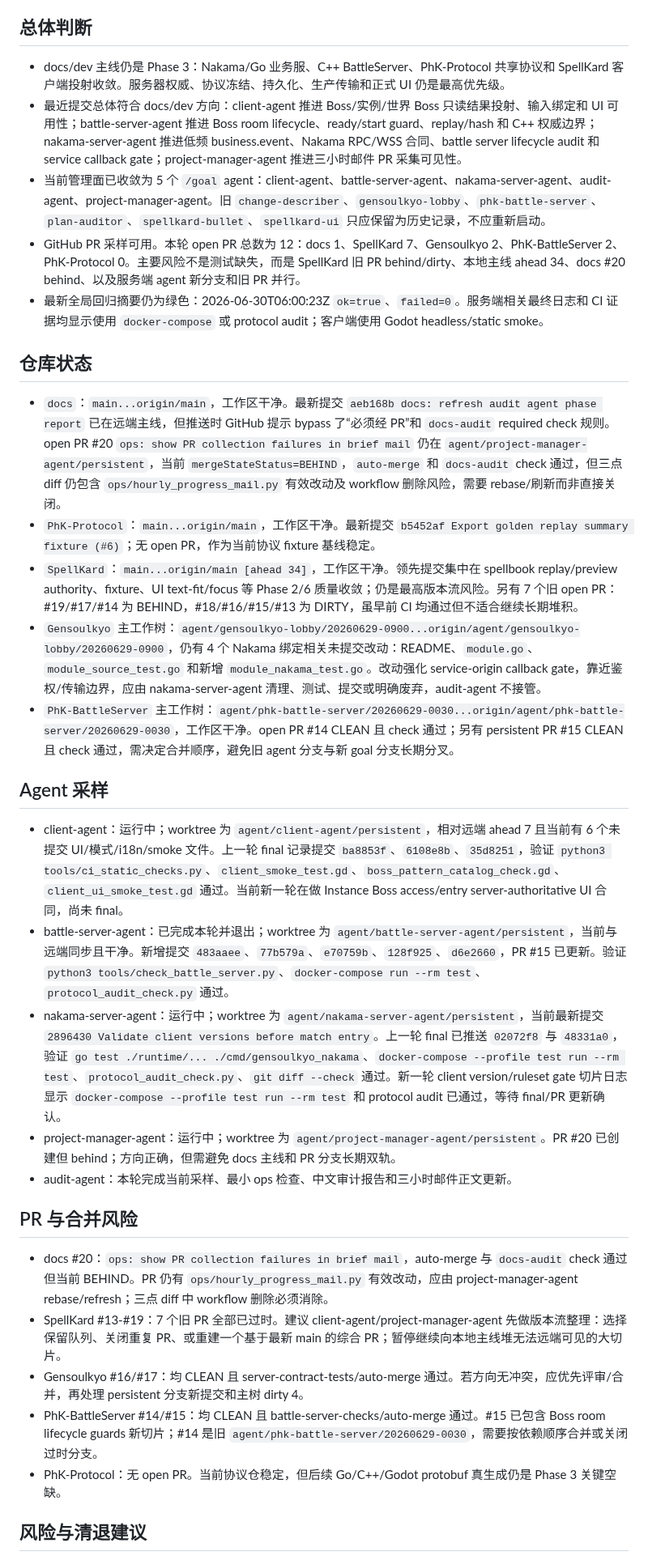
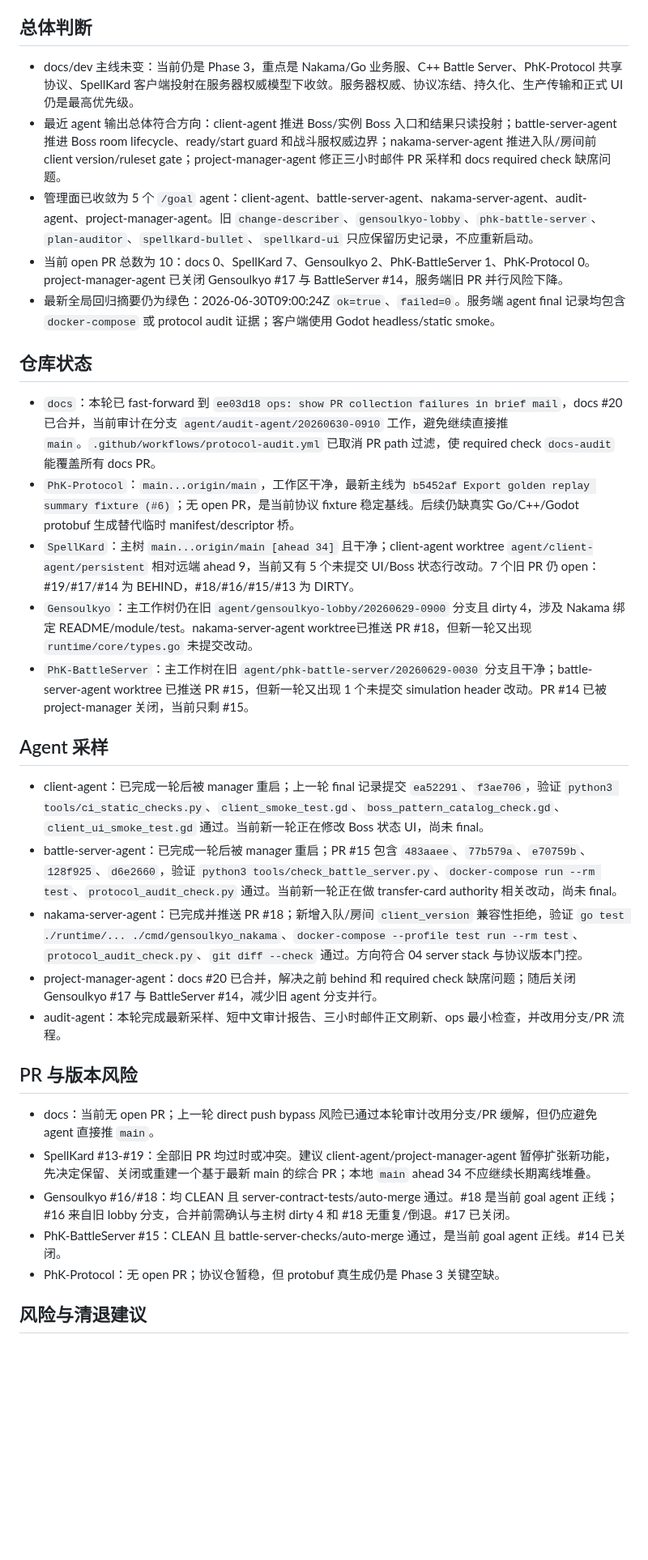
Before and after one commit to Phantasm-Klash/docs, a Markdown page: dev/audits/2026-06-30-audit-agent-phase-report.md, the part around one of its changes. Shown at 81% size. GitHub-like rendering; blank space fills up the shorter version.

Commit message:
docs: refresh audit agent phase report

```diff
--- a/dev/audits/2026-06-30-audit-agent-phase-report.md
+++ b/dev/audits/2026-06-30-audit-agent-phase-report.md
@@ -4,35 +4,35 @@
 
 ## 总体判断
 
-- docs/dev 主线仍是 Phase 3：Nakama/Go 业务服、C++ BattleServer、PhK-Protocol 共享协议和 SpellKard 客户端投射收敛。服务器权威、协议冻结、持久化、生产传输和正式 UI 仍是最高优先级。
-- 最近提交总体符合 docs/dev 方向：client-agent 推进 Boss/实例/世界 Boss 只读结果投射、输入绑定和 UI 可用性；battle-server-agent 推进 Boss room lifecycle、ready/start guard、replay/hash 和 C++ 权威边界；nakama-server-agent 推进低频 business.event、Nakama RPC/WSS 合同、battle server lifecycle audit 和 service callback gate；project-manager-agent 推进三小时邮件 PR 采集可见性。
-- 当前管理面已收敛为 5 个 `/goal` agent：client-agent、battle-server-agent、nakama-server-agent、audit-agent、project-manager-agent。旧 `change-describer`、`gensoulkyo-lobby`、`phk-battle-server`、`plan-auditor`、`spellkard-bullet`、`spellkard-ui` 只应保留为历史记录，不应重新启动。
-- GitHub PR 采样可用。本轮 open PR 总数为 12：docs 1、SpellKard 7、Gensoulkyo 2、PhK-BattleServer 2、PhK-Protocol 0。主要风险不是测试缺失，而是 SpellKard 旧 PR behind/dirty、本地主线 ahead 34、docs #20 behind、以及服务端 agent 新分支和旧 PR 并行。
-- 最新全局回归摘要仍为绿色：2026-06-30T06:00:23Z `ok=true`、`failed=0`。服务端相关最终日志和 CI 证据均显示使用 `docker-compose` 或 protocol audit；客户端使用 Godot headless/static smoke。
+- docs/dev 主线未变：当前仍是 Phase 3，重点是 Nakama/Go 业务服、C++ Battle Server、PhK-Protocol 共享协议、SpellKard 客户端投射在服务器权威模型下收敛。服务器权威、协议冻结、持久化、生产传输和正式 UI 仍是最高优先级。
+- 最近 agent 输出总体符合方向：client-agent 推进 Boss/实例 Boss 入口和结果只读投射；battle-server-agent 推进 Boss room lifecycle、ready/start guard 和战斗服权威边界；nakama-server-agent 推进入队/房间前 client version/ruleset gate；project-manager-agent 修正三小时邮件 PR 采样和 docs required check 缺席问题。
+- 管理面已收敛为 5 个 `/goal` agent：client-agent、battle-server-agent、nakama-server-agent、audit-agent、project-manager-agent。旧 `change-describer`、`gensoulkyo-lobby`、`phk-battle-server`、`plan-auditor`、`spellkard-bullet`、`spellkard-ui` 只应保留历史记录，不应重新启动。
+- 当前 open PR 总数为 10：docs 0、SpellKard 7、Gensoulkyo 2、PhK-BattleServer 1、PhK-Protocol 0。project-manager-agent 已关闭 Gensoulkyo #17 与 BattleServer #14，服务端旧 PR 并行风险下降。
+- 最新全局回归摘要仍为绿色：2026-06-30T09:00:24Z `ok=true`、`failed=0`。服务端 agent final 记录均包含 `docker-compose` 或 protocol audit 证据；客户端使用 Godot headless/static smoke。
 
 ## 仓库状态
 
-- `docs`：`main...origin/main`，工作区干净。最新提交 `aeb168b docs: refresh audit agent phase report` 已在远端主线，但推送时 GitHub 提示 bypass 了“必须经 PR”和 `docs-audit` required check 规则。open PR #20 `ops: show PR collection failures in brief mail` 仍在 `agent/project-manager-agent/persistent`，当前 `mergeStateStatus=BEHIND`，`auto-merge` 和 `docs-audit` check 通过，但三点 diff 仍包含 `ops/hourly_progress_mail.py` 有效改动及 workflow 删除风险，需要 rebase/刷新而非直接关闭。
-- `PhK-Protocol`：`main...origin/main`，工作区干净。最新提交 `b5452af Export golden replay summary fixture (#6)`；无 open PR，作为当前协议 fixture 基线稳定。
-- `SpellKard`：`main...origin/main [ahead 34]`，工作区干净。领先提交集中在 spellbook replay/preview authority、fixture、UI text-fit/focus 等 Phase 2/6 质量收敛；仍是最高版本流风险。另有 7 个旧 open PR：#19/#17/#14 为 BEHIND，#18/#16/#15/#13 为 DIRTY，虽早前 CI 均通过但不适合继续长期堆积。
-- `Gensoulkyo` 主工作树：`agent/gensoulkyo-lobby/20260629-0900...origin/agent/gensoulkyo-lobby/20260629-0900`，仍有 4 个 Nakama 绑定相关未提交改动：README、`module.go`、`module_source_test.go` 和新增 `module_nakama_test.go`。改动强化 service-origin callback gate，靠近鉴权/传输边界，应由 nakama-server-agent 清理、测试、提交或明确废弃，audit-agent 不接管。
-- `PhK-BattleServer` 主工作树：`agent/phk-battle-server/20260629-0030...origin/agent/phk-battle-server/20260629-0030`，工作区干净。open PR #14 CLEAN 且 check 通过；另有 persistent PR #15 CLEAN 且 check 通过，需决定合并顺序，避免旧 agent 分支与新 goal 分支长期分叉。
+- `docs`：本轮已 fast-forward 到 `ee03d18 ops: show PR collection failures in brief mail`，docs #20 已合并，当前审计在分支 `agent/audit-agent/20260630-0910` 工作，避免继续直接推 `main`。`.github/workflows/protocol-audit.yml` 已取消 PR path 过滤，使 required check `docs-audit` 能覆盖所有 docs PR。
+- `PhK-Protocol`：`main...origin/main`，工作区干净，最新主线为 `b5452af Export golden replay summary fixture (#6)`；无 open PR，是当前协议 fixture 稳定基线。后续仍缺真实 Go/C++/Godot protobuf 生成替代临时 manifest/descriptor 桥。
+- `SpellKard`：主树 `main...origin/main [ahead 34]` 且干净；client-agent worktree `agent/client-agent/persistent` 相对远端 ahead 9，当前又有 5 个未提交 UI/Boss 状态行改动。7 个旧 PR 仍 open：#19/#17/#14 为 BEHIND，#18/#16/#15/#13 为 DIRTY。
+- `Gensoulkyo`：主工作树仍在旧 `agent/gensoulkyo-lobby/20260629-0900` 分支且 dirty 4，涉及 Nakama 绑定 README/module/test。nakama-server-agent worktree已推送 PR #18，但新一轮又出现 `runtime/core/types.go` 未提交改动。
+- `PhK-BattleServer`：主工作树在旧 `agent/phk-battle-server/20260629-0030` 分支且干净；battle-server-agent worktree 已推送 PR #15，但新一轮又出现 1 个未提交 simulation header 改动。PR #14 已被 project-manager 关闭，当前只剩 #15。
 
 ## Agent 采样
 
-- client-agent：运行中；worktree 为 `agent/client-agent/persistent`，相对远端 ahead 7 且当前有 6 个未提交 UI/模式/i18n/smoke 文件。上一轮 final 记录提交 `ba8853f`、`6108e8b`、`35d8251`，验证 `python3 tools/ci_static_checks.py`、`client_smoke_test.gd`、`boss_pattern_catalog_check.gd`、`client_ui_smoke_test.gd` 通过。当前新一轮在做 Instance Boss access/entry server-authoritative UI 合同，尚未 final。
-- battle-server-agent：已完成本轮并退出；worktree 为 `agent/battle-server-agent/persistent`，当前与远端同步且干净。新增提交 `483aaee`、`77b579a`、`e70759b`、`128f925`、`d6e2660`，PR #15 已更新。验证 `python3 tools/check_battle_server.py`、`docker-compose run --rm test`、`protocol_audit_check.py` 通过。
-- nakama-server-agent：运行中；worktree 为 `agent/nakama-server-agent/persistent`，当前最新提交 `2896430 Validate client versions before match entry`。上一轮 final 已推送 `02072f8` 与 `48331a0`，验证 `go test ./runtime/... ./cmd/gensoulkyo_nakama`、`docker-compose --profile test run --rm test`、`protocol_audit_check.py`、`git diff --check` 通过。新一轮 client version/ruleset gate 切片日志显示 `docker-compose --profile test run --rm test` 和 protocol audit 已通过，等待 final/PR 更新确认。
-- project-manager-agent：运行中；worktree 为 `agent/project-manager-agent/persistent`。PR #20 已创建但 behind；方向正确，但需避免 docs 主线和 PR 分支长期双轨。
-- audit-agent：本轮完成当前采样、最小 ops 检查、中文审计报告和三小时邮件正文更新。
+- client-agent：已完成一轮后被 manager 重启；上一轮 final 记录提交 `ea52291`、`f3ae706`，验证 `python3 tools/ci_static_checks.py`、`client_smoke_test.gd`、`boss_pattern_catalog_check.gd`、`client_ui_smoke_test.gd` 通过。当前新一轮正在修改 Boss 状态 UI，尚未 final。
+- battle-server-agent：已完成一轮后被 manager 重启；PR #15 包含 `483aaee`、`77b579a`、`e70759b`、`128f925`、`d6e2660`，验证 `python3 tools/check_battle_server.py`、`docker-compose run --rm test`、`protocol_audit_check.py` 通过。当前新一轮正在做 transfer-card authority 相关改动，尚未 final。
+- nakama-server-agent：已完成并推送 PR #18；新增入队/房间 `client_version` 兼容性拒绝，验证 `go test ./runtime/... ./cmd/gensoulkyo_nakama`、`docker-compose --profile test run --rm test`、`protocol_audit_check.py`、`git diff --check` 通过。方向符合 04 server stack 与协议版本门控。
+- project-manager-agent：docs #20 已合并，解决之前 behind 和 required check 缺席问题；随后关闭 Gensoulkyo #17 与 BattleServer #14，减少旧 agent 分支并行。
+- audit-agent：本轮完成最新采样、短中文审计报告、三小时邮件正文刷新、ops 最小检查，并改用分支/PR 流程。
 
-## PR 与合并风险
+## PR 与版本风险
 
-- docs #20：`ops: show PR collection failures in brief mail`，auto-merge 与 `docs-audit` check 通过但当前 BEHIND。PR 仍有 `ops/hourly_progress_mail.py` 有效改动，应由 project-manager-agent rebase/refresh；三点 diff 中 workflow 删除必须消除。
-- SpellKard #13-#19：7 个旧 PR 全部已过时。建议 client-agent/project-manager-agent 先做版本流整理：选择保留队列、关闭重复 PR、或重建一个基于最新 main 的综合 PR；暂停继续向本地主线堆无法远端可见的大切片。
-- Gensoulkyo #16/#17：均 CLEAN 且 server-contract-tests/auto-merge 通过。若方向无冲突，应优先评审/合并，再处理 persistent 分支新提交和主树 dirty 4。
-- PhK-BattleServer #14/#15：均 CLEAN 且 battle-server-checks/auto-merge 通过。#15 已包含 Boss room lifecycle guards 新切片；#14 是旧 `agent/phk-battle-server/20260629-0030`，需要按依赖顺序合并或关闭过时分支。
-- PhK-Protocol：无 open PR。当前协议仓稳定，但后续 Go/C++/Godot protobuf 真生成仍是 Phase 3 关键空缺。
+- docs：当前无 open PR；上一轮 direct push bypass 风险已通过本轮审计改用分支/PR 缓解，但仍应避免 agent 直接推 `main`。
+- SpellKard #13-#19：全部旧 PR 均过时或冲突。建议 client-agent/project-manager-agent 暂停扩张新功能，先决定保留、关闭或重建一个基于最新 main 的综合 PR；本地 `main` ahead 34 不应继续长期离线堆叠。
+- Gensoulkyo #16/#18：均 CLEAN 且 server-contract-tests/auto-merge 通过。#18 是当前 goal agent 正线；#16 来自旧 lobby 分支，合并前需确认与主树 dirty 4 和 #18 无重复/倒退。#17 已关闭。
+- PhK-BattleServer #15：CLEAN 且 battle-server-checks/auto-merge 通过，是当前 goal agent 正线。#14 已关闭。
+- PhK-Protocol：无 open PR；协议仓暂稳，但 protobuf 真生成仍是 Phase 3 关键空缺。
 
 ## 风险与清退建议
 
```
Also changed, not shown: other parts of dev/audits/2026-06-30-audit-agent-phase-report.md (+14 -14 lines).
